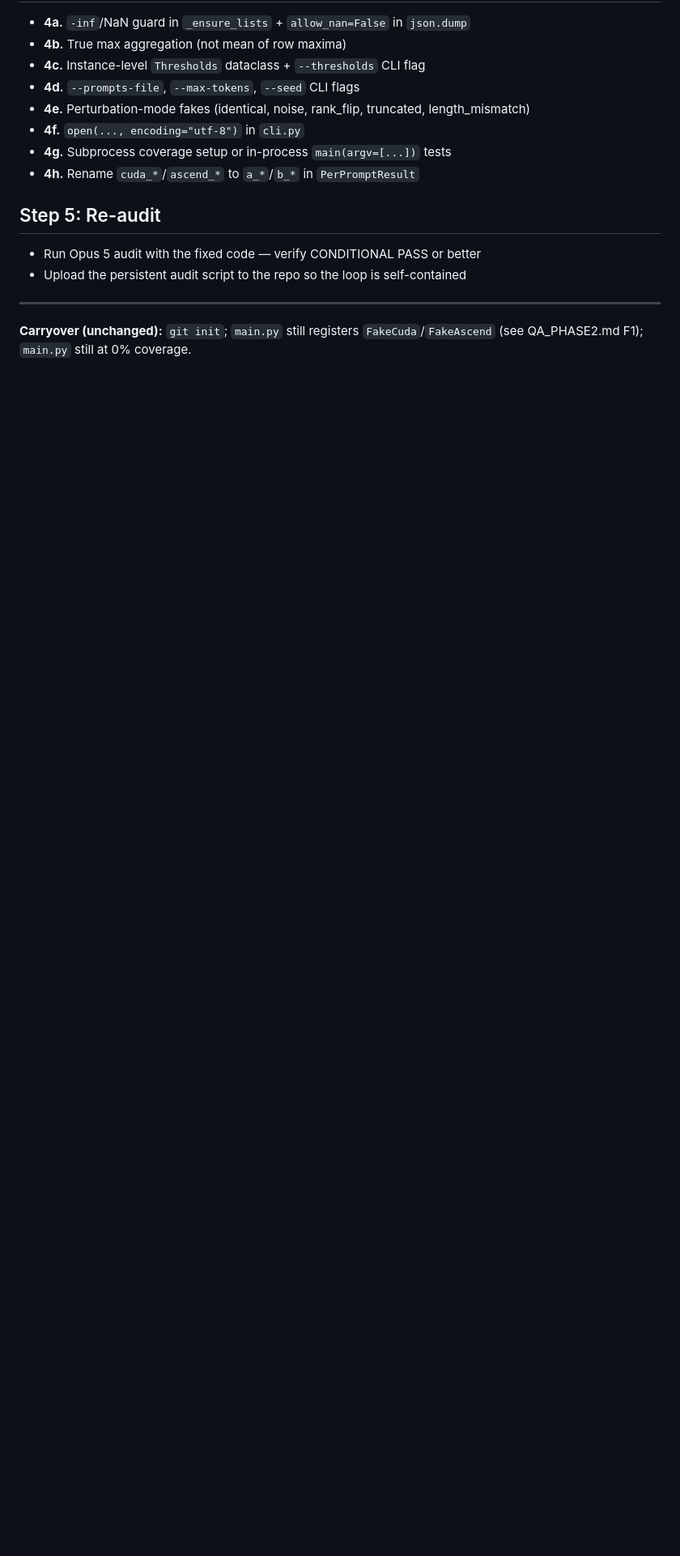
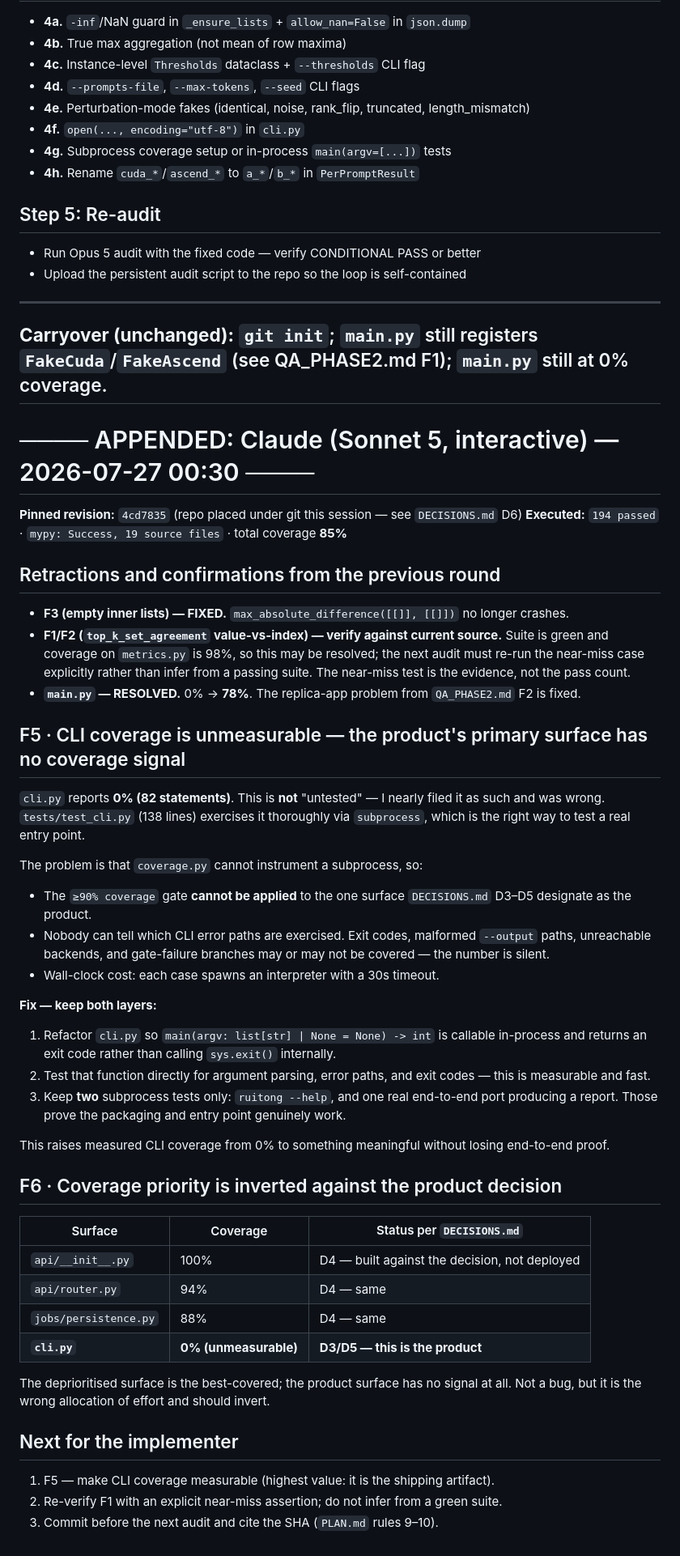
Before and after one commit to loopeywho/ruitong, a Markdown page: QA_PHASE4.md, the part around the change. Shown at 81% size. GitHub-like rendering; blank space fills up the shorter version.

```diff
--- a/QA_PHASE4.md
+++ b/QA_PHASE4.md
@@ -252,3 +252,61 @@ Test count (172) and coverage (97%) are not evidence of correctness here — sev
 ---
 
 **Carryover (unchanged):** `git init`; `main.py` still registers `FakeCuda`/`FakeAscend` (see QA_PHASE2.md F1); `main.py` still at 0% coverage.
+---
+
+# ──── APPENDED: Claude (Sonnet 5, interactive) — 2026-07-27 00:30 ────
+
+**Pinned revision:** `4cd7835` (repo placed under git this session — see `DECISIONS.md` D6)
+**Executed:** `194 passed` · `mypy: Success, 19 source files` · total coverage **85%**
+
+## Retractions and confirmations from the previous round
+
+- **F3 (empty inner lists) — FIXED.** `max_absolute_difference([[]], [[]])` no longer crashes.
+- **F1/F2 (`top_k_set_agreement` value-vs-index) — verify against current source.** Suite is green
+  and coverage on `metrics.py` is 98%, so this may be resolved; the next audit must re-run the
+  near-miss case explicitly rather than infer from a passing suite. The near-miss test is the
+  evidence, not the pass count.
+- **`main.py` — RESOLVED.** 0% → **78%**. The replica-app problem from `QA_PHASE2.md` F2 is fixed.
+
+## F5 · CLI coverage is unmeasurable — the product's primary surface has no coverage signal
+
+`cli.py` reports **0% (82 statements)**. This is **not** "untested" — I nearly filed it as such and
+was wrong. `tests/test_cli.py` (138 lines) exercises it thoroughly via `subprocess`, which is the
+right way to test a real entry point.
+
+The problem is that `coverage.py` cannot instrument a subprocess, so:
+
+- The `≥90% coverage` gate **cannot be applied** to the one surface `DECISIONS.md` D3–D5 designate
+  as the product.
+- Nobody can tell which CLI error paths are exercised. Exit codes, malformed `--output` paths,
+  unreachable backends, and gate-failure branches may or may not be covered — the number is silent.
+- Wall-clock cost: each case spawns an interpreter with a 30s timeout.
+
+**Fix — keep both layers:**
+
+1. Refactor `cli.py` so `main(argv: list[str] | None = None) -> int` is callable in-process and
+   returns an exit code rather than calling `sys.exit()` internally.
+2. Test that function directly for argument parsing, error paths, and exit codes — this is
+   measurable and fast.
+3. Keep **two** subprocess tests only: `ruitong --help`, and one real end-to-end port producing a
+   report. Those prove the packaging and entry point genuinely work.
+
+This raises measured CLI coverage from 0% to something meaningful without losing end-to-end proof.
+
+## F6 · Coverage priority is inverted against the product decision
+
+| Surface | Coverage | Status per `DECISIONS.md` |
+|---|---|---|
+| `api/__init__.py` | 100% | D4 — built against the decision, not deployed |
+| `api/router.py` | 94% | D4 — same |
+| `jobs/persistence.py` | 88% | D4 — same |
+| **`cli.py`** | **0% (unmeasurable)** | **D3/D5 — this is the product** |
+
+The deprioritised surface is the best-covered; the product surface has no signal at all. Not a bug,
+but it is the wrong allocation of effort and should invert.
+
+## Next for the implementer
+
+1. F5 — make CLI coverage measurable (highest value: it is the shipping artifact).
+2. Re-verify F1 with an explicit near-miss assertion; do not infer from a green suite.
+3. Commit before the next audit and cite the SHA (`PLAN.md` rules 9–10).
```
Also changed, not shown: DECISIONS.md (added, +68 -0 lines), PLAN.md (+12 -0 lines).
